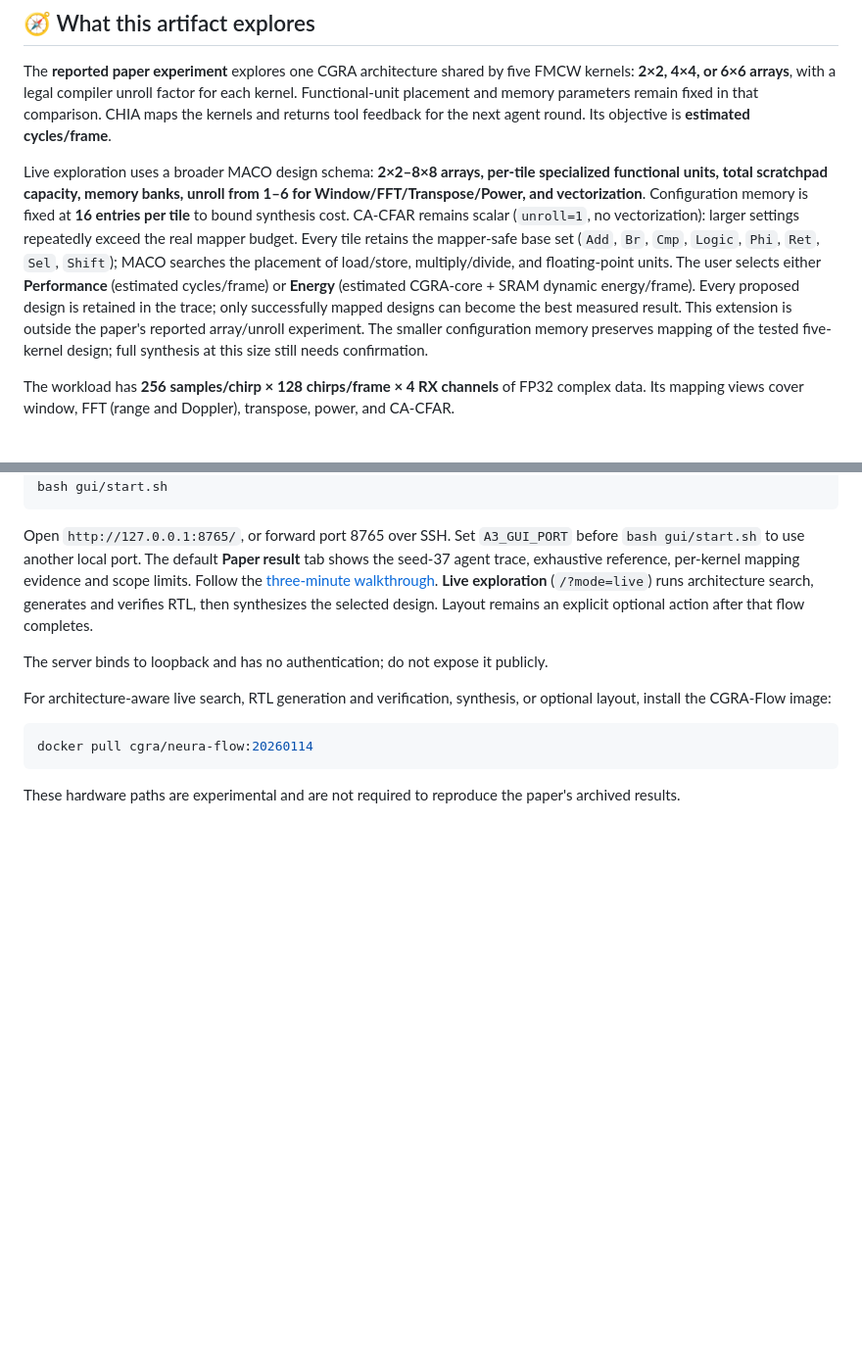
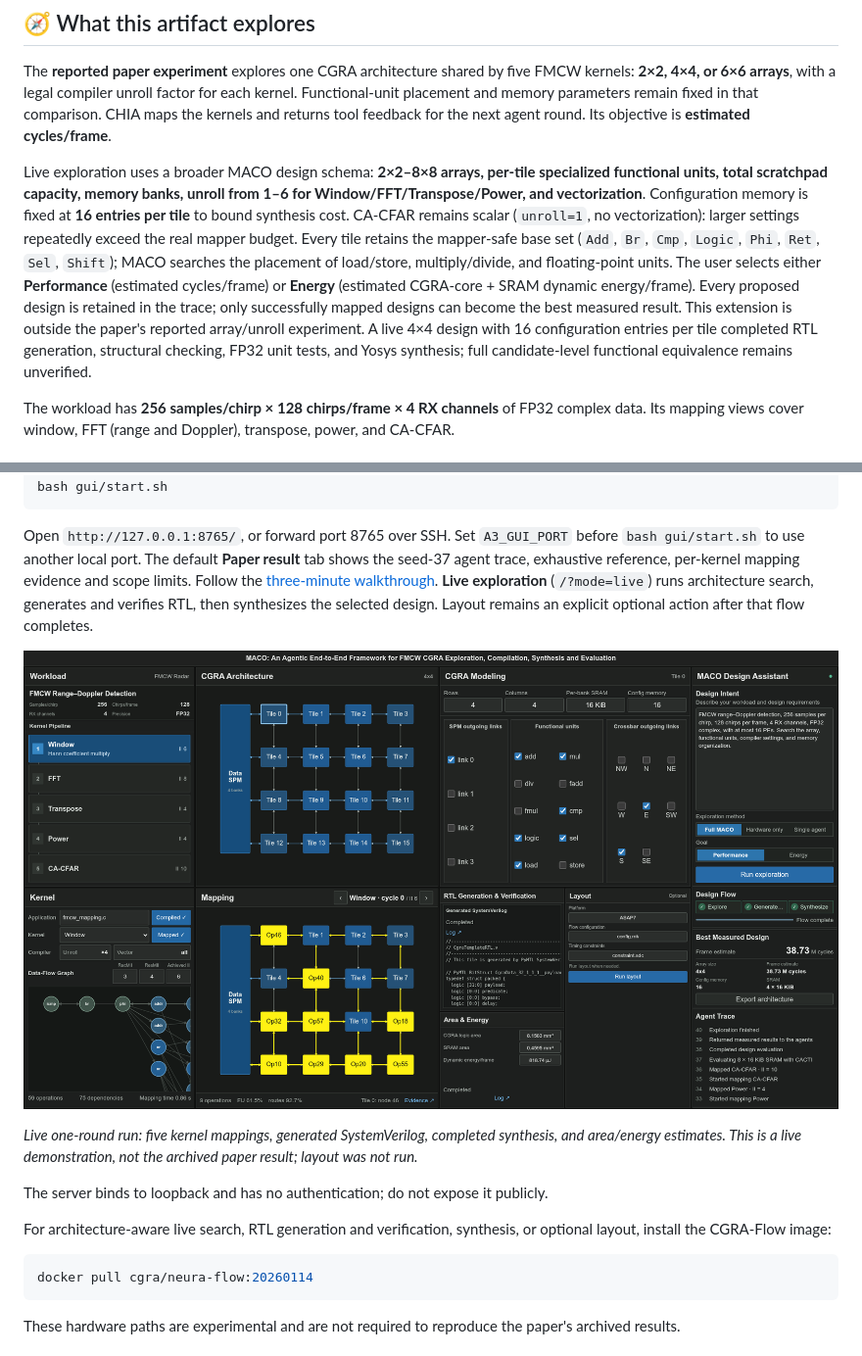
Before and after one commit to zsjiang99/CHIA-MACO-FMCW, a Markdown page: README.md, 2 parts joined by grey strips. Shown at 98% size. Drawn GitHub-style; pictures changed too: assets/live-flow-synthesis-passed.png (added); blank space fills up the shorter version.

Commit message:
Document successful live synthesis with screenshot

```diff
--- a/README.md
+++ b/README.md
@@ -10,7 +10,7 @@
 
 The **reported paper experiment** explores one CGRA architecture shared by five FMCW kernels: **2×2, 4×4, or 6×6 arrays**, with a legal compiler unroll factor for each kernel. Functional-unit placement and memory parameters remain fixed in that comparison. CHIA maps the kernels and returns tool feedback for the next agent round. Its objective is **estimated cycles/frame**.
 
-Live exploration uses a broader MACO design schema: **2×2–8×8 arrays, per-tile specialized functional units, total scratchpad capacity, memory banks, unroll from 1–6 for Window/FFT/Transpose/Power, and vectorization**. Configuration memory is fixed at **16 entries per tile** to bound synthesis cost. CA-CFAR remains scalar (`unroll=1`, no vectorization): larger settings repeatedly exceed the real mapper budget. Every tile retains the mapper-safe base set (`Add`, `Br`, `Cmp`, `Logic`, `Phi`, `Ret`, `Sel`, `Shift`); MACO searches the placement of load/store, multiply/divide, and floating-point units. The user selects either **Performance** (estimated cycles/frame) or **Energy** (estimated CGRA-core + SRAM dynamic energy/frame). Every proposed design is retained in the trace; only successfully mapped designs can become the best measured result. This extension is outside the paper's reported array/unroll experiment. The smaller configuration memory preserves mapping of the tested five-kernel design; full synthesis at this size still needs confirmation.
+Live exploration uses a broader MACO design schema: **2×2–8×8 arrays, per-tile specialized functional units, total scratchpad capacity, memory banks, unroll from 1–6 for Window/FFT/Transpose/Power, and vectorization**. Configuration memory is fixed at **16 entries per tile** to bound synthesis cost. CA-CFAR remains scalar (`unroll=1`, no vectorization): larger settings repeatedly exceed the real mapper budget. Every tile retains the mapper-safe base set (`Add`, `Br`, `Cmp`, `Logic`, `Phi`, `Ret`, `Sel`, `Shift`); MACO searches the placement of load/store, multiply/divide, and floating-point units. The user selects either **Performance** (estimated cycles/frame) or **Energy** (estimated CGRA-core + SRAM dynamic energy/frame). Every proposed design is retained in the trace; only successfully mapped designs can become the best measured result. This extension is outside the paper's reported array/unroll experiment. A live 4×4 design with 16 configuration entries per tile completed RTL generation, structural checking, FP32 unit tests, and Yosys synthesis; full candidate-level functional equivalence remains unverified.
 
 The workload has **256 samples/chirp × 128 chirps/frame × 4 RX channels** of FP32 complex data. Its mapping views cover window, FFT (range and Doppler), transpose, power, and CA-CFAR.
 
@@ -162,6 +162,10 @@ bash gui/start.sh
 
 Open `http://127.0.0.1:8765/`, or forward port 8765 over SSH. Set `A3_GUI_PORT` before `bash gui/start.sh` to use another local port. The default **Paper result** tab shows the seed-37 agent trace, exhaustive reference, per-kernel mapping evidence and scope limits. Follow the [three-minute walkthrough](chia-maco/DEMO.txt). **Live exploration** (`/?mode=live`) runs architecture search, generates and verifies RTL, then synthesizes the selected design. Layout remains an explicit optional action after that flow completes.
 
+![Live MACO flow after RTL generation and Yosys synthesis](assets/live-flow-synthesis-passed.png)
+
+*Live one-round run: five kernel mappings, generated SystemVerilog, completed synthesis, and area/energy estimates. This is a live demonstration, not the archived paper result; layout was not run.*
+
 The server binds to loopback and has no authentication; do not expose it publicly.
 
 For architecture-aware live search, RTL generation and verification, synthesis, or optional layout, install the CGRA-Flow image:
```
Also changed, not shown: 1 other file.
